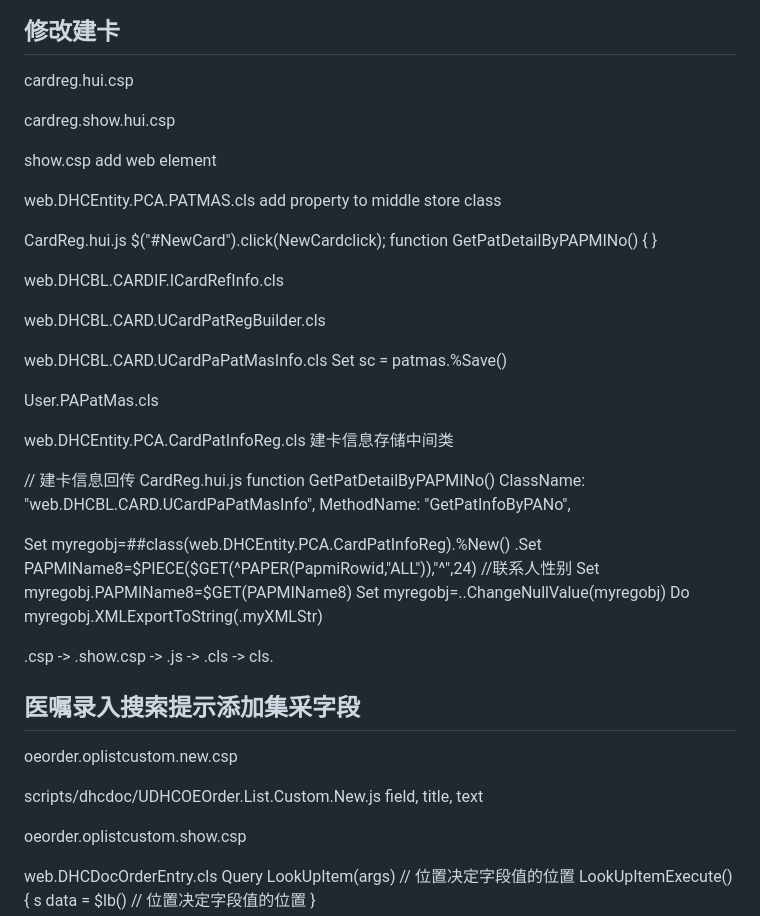
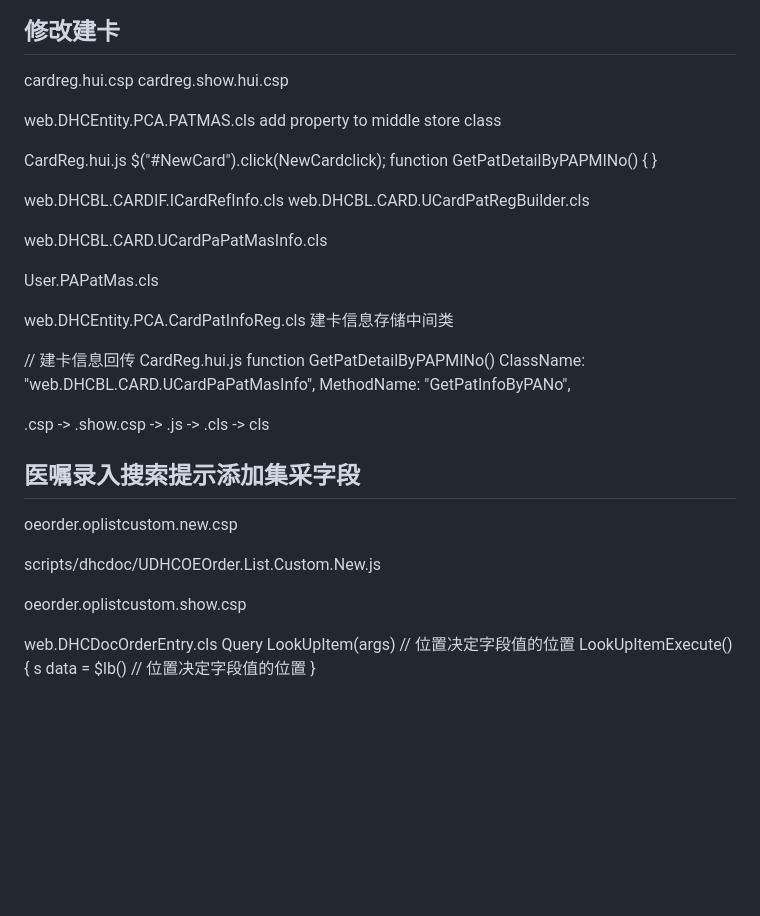
Before and after one commit to ZeroMarker/iris, a Markdown page: his.md, the part around one of its changes. Rendered like a GitHub page; blank space fills up the shorter version.

```diff
--- a/his.md
+++ b/his.md
@@ -1,9 +1,6 @@
 ## 修改建卡
 cardreg.hui.csp
-
 cardreg.show.hui.csp
-
-show.csp add web element
 
 web.DHCEntity.PCA.PATMAS.cls    add property to middle store class
 
@@ -13,11 +10,9 @@ function GetPatDetailByPAPMINo() {
 }
 
 web.DHCBL.CARDIF.ICardRefInfo.cls
-
 web.DHCBL.CARD.UCardPatRegBuilder.cls
 
 web.DHCBL.CARD.UCardPaPatMasInfo.cls
-Set sc = patmas.%Save()
 
 User.PAPatMas.cls
 
@@ -30,22 +25,13 @@ function GetPatDetailByPAPMINo()
 ClassName: "web.DHCBL.CARD.UCardPaPatMasInfo",
 MethodName: "GetPatInfoByPANo",
 
-Set myregobj=##class(web.DHCEntity.PCA.CardPatInfoReg).%New()
-.Set PAPMIName8=$PIECE($GET(^PAPER(PapmiRowid,"ALL")),"^",24)
-//联系人性别
-Set myregobj.PAPMIName8=$GET(PAPMIName8)
-Set myregobj=..ChangeNullValue(myregobj)
-Do myregobj.XMLExportToString(.myXMLStr)
-
-
-.csp -> .show.csp -> .js -> .cls -> cls.
+.csp -> .show.csp -> .js -> .cls -> cls
 
 ## 医嘱录入搜索提示添加集采字段
 
 oeorder.oplistcustom.new.csp
 
 scripts/dhcdoc/UDHCOEOrder.List.Custom.New.js
-field, title, text
 
 oeorder.oplistcustom.show.csp
 
```
Also changed, not shown: other parts of his.md (+6 -61 lines), doc/code/orderJump.md (added, +34 -0 lines).
